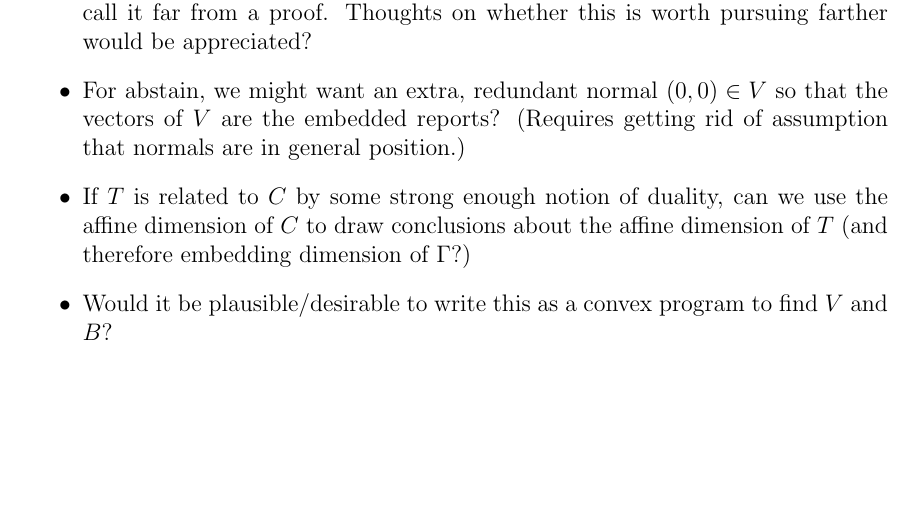
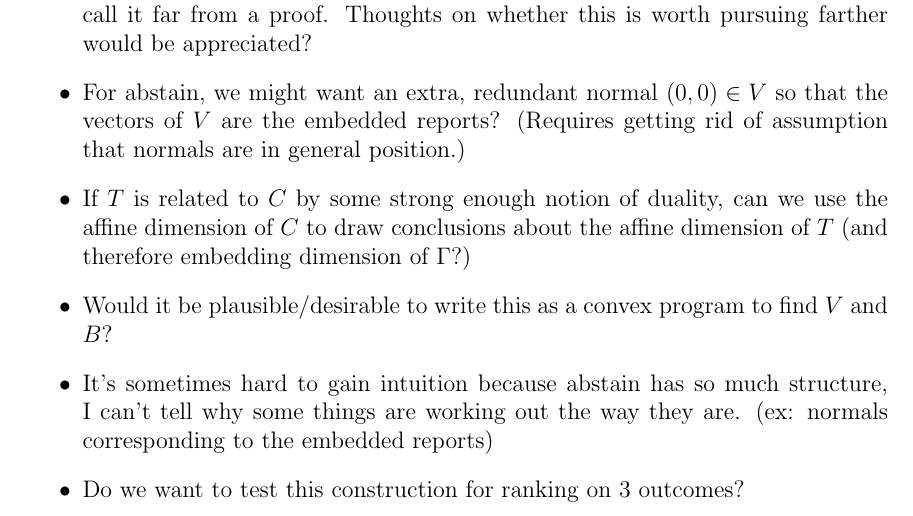
Before and after one commit to jfinocchiaro/cvx-fin, a LaTeX document (jessie-writeup/jessie-notes.tex): part of page 4 of 4, cut so that both start at the same text, the shorter picture padded with empty space. Compiled offline with pdfLaTeX.

Commit message:
Added two more thoughts

```diff
--- a/jessie-writeup/jessie-notes.tex
+++ b/jessie-writeup/jessie-notes.tex
@@ -339,6 +339,10 @@ I can sketch that out at another time.)
 
 	\item Would it be plausible/desirable to write this as a convex program to find $V$ and $B$?
 
+	\item It's sometimes hard to gain intuition because abstain has so much structure, I can't tell why some things are working out the way they are. (ex: normals corresponding to the embedded reports)
+
+	\item Do we want to test this construction for ranking on 3 outcomes?
+
 \end{itemize}
 
 
```
